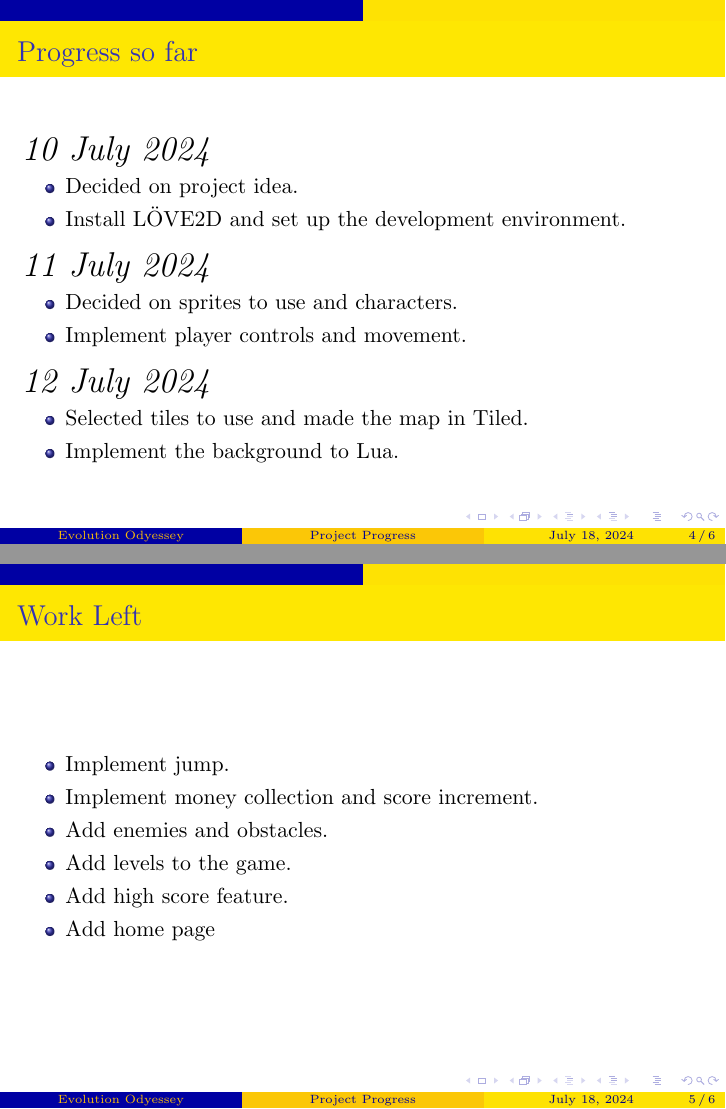
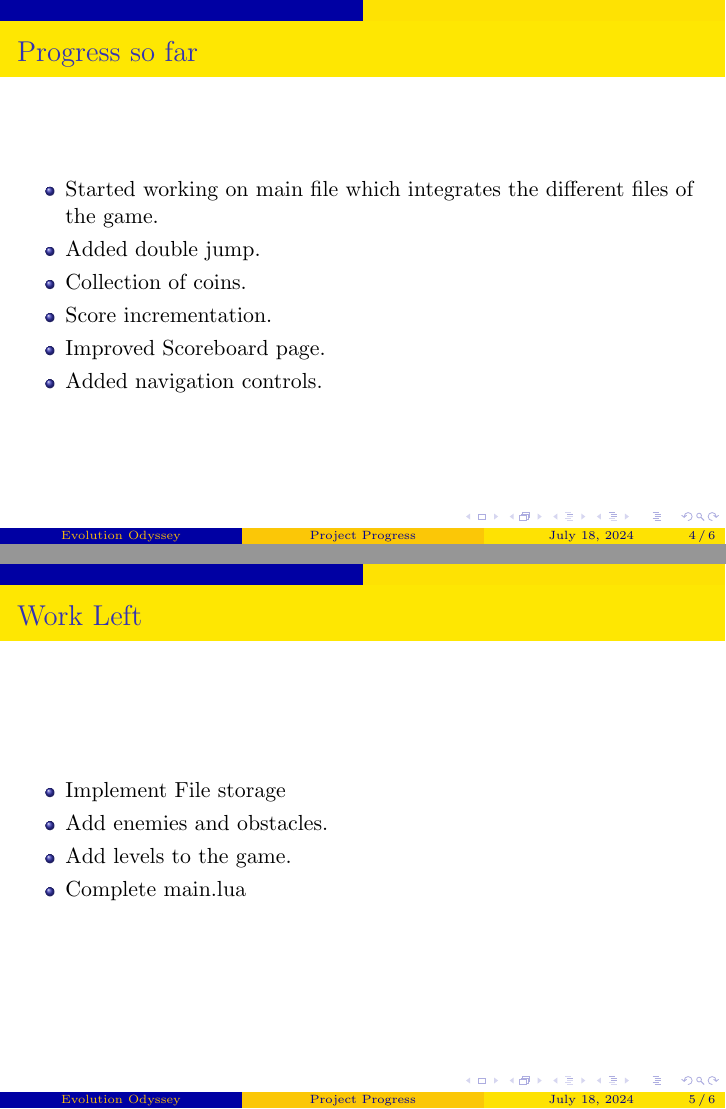
Before and after one commit to kithu07/evolutionodyssey, LaTeX slides (Presentations/1_progress.tex): pages 4 and 5 of 6, joined at a grey line. Compiled offline with pdfLaTeX.

Commit message:
Presentation added

```diff
--- a/Presentations/1_progress.tex
+++ b/Presentations/1_progress.tex
@@ -5,7 +5,7 @@
 
 \title{Project Progress}
 \subtitle{https://gitlab.com/helloworld4324028/evolutionodyssey}
-\author{Evolution Odyessey}
+\author{Evolution Odyssey}
 \date{\today}
 
 \begin{document}
@@ -37,41 +37,25 @@
         \item Graphics Tools : For creating and manipulating game sprites and backgrounds.
         \item Tiled : To make maps for the game.
     \end{itemize}
-    \end{frame}
+\end{frame}
 
 \begin{frame}{Progress so far}
-    \LARGE\itshape 10 July 2024
     \begin{itemize}
-        \normalsize\upshape
-        \item Decided on project idea.
-        \item Install LÖVE2D and set up the development
-        environment.
-    \end{itemize}
-
-    \LARGE\itshape 11 July 2024
-    \begin{itemize}
-        \normalsize\upshape
-        \item Decided on sprites to use and characters.
-        \item Implement player controls and movement.
-
-    \end{itemize}
-
-    \LARGE\itshape 12 July 2024
-    \begin{itemize}
-        \normalsize\upshape
-        \item Selected tiles to use and made the map in Tiled.
-        \item Implement the background to Lua.
+        \item Started working on main file which integrates the different files of the game.
+        \item Added double jump.
+        \item Collection of coins.
+        \item Score incrementation.
+        \item Improved Scoreboard page.
+        \item Added navigation controls.
     \end{itemize}
 \end{frame}
 
 \begin{frame}{Work Left}
     \begin{itemize}
-        \item Implement jump.
-        \item Implement money collection and score increment.
+        \item Implement File storage
         \item Add enemies and obstacles.
         \item Add levels to the game.
-        \item Add high score feature.
-        \item Add home page
+        \item Complete main.lua
     \end{itemize}
 \end{frame}
 
```
Also changed, not shown: Presentations/1_progress.tex (6 more changed lines), 2 other files.
